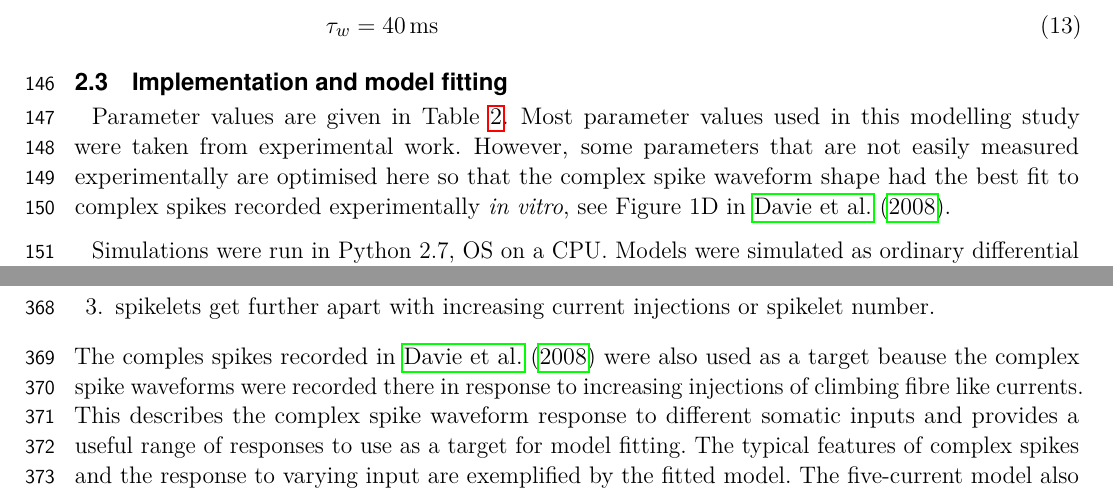
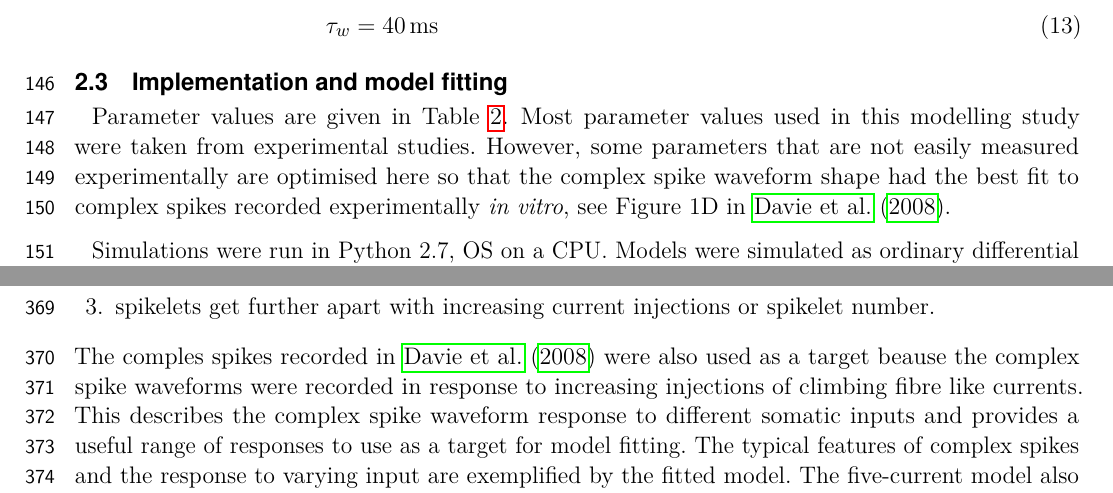
Before and after one commit to conorhoughton/PC_Model_Paper, a LaTeX document (BurroughsEtAl2020.tex): two parts of pages 5 and 11 of 20, joined at a grey line, cut so that both start at the same text. Compiled offline with pdfLaTeX.

Commit message:
m from Nadia

```diff
--- a/BurroughsEtAl2020.tex
+++ b/BurroughsEtAl2020.tex
@@ -421,7 +421,7 @@ w_{\infty}   &= \frac{0.81}{1 + \exp{(-(\log{\{[\ca^{2+}]/(1\,\mathrm{nM})\}}+0.
 
 Parameter values are given in Table~\ref{table1}. Most parameter
 values used in this modelling study were taken from experimental
-work. However, some parameters that are not easily measured
+studies. However, some parameters that are not easily measured
 experimentally are optimised here so that the complex spike waveform
 shape had the best fit to complex spikes recorded experimentally
 \textit{in vitro}, see Figure 1D in \cite{DavieEtAl2008}.
@@ -867,10 +869,10 @@ stereotypical are
 \item spikelets get further apart with increasing current injections or spikelet number.
 \end{enumerate}
 The comples spikes recorded in \cite{DavieEtAl2008} were also used as
-a target beause the complex spike waveforms were recorded there in
-response to increasing injections of climbing fibre like
-currents. This describes the complex spike waveform response to
-different somatic inputs and provides a useful range of responses to
-use as a target for model fitting. The typical features of complex
-spikes and the response to varying input are exemplified by the fitted
-model. The five-current model also captures the extended refractory
+a target beause the complex spike waveforms were recorded in response
+to increasing injections of climbing fibre like currents. This
+describes the complex spike waveform response to different somatic
+inputs and provides a useful range of responses to use as a target for
+model fitting. The typical features of complex spikes and the response
+to varying input are exemplified by the fitted model. The five-current
+model also captures the extended refractory period that follows a
```
Also changed, not shown: BurroughsEtAl2020_NC.pdf (added), BurroughsEtAl2020.tex (20 more changed lines).
